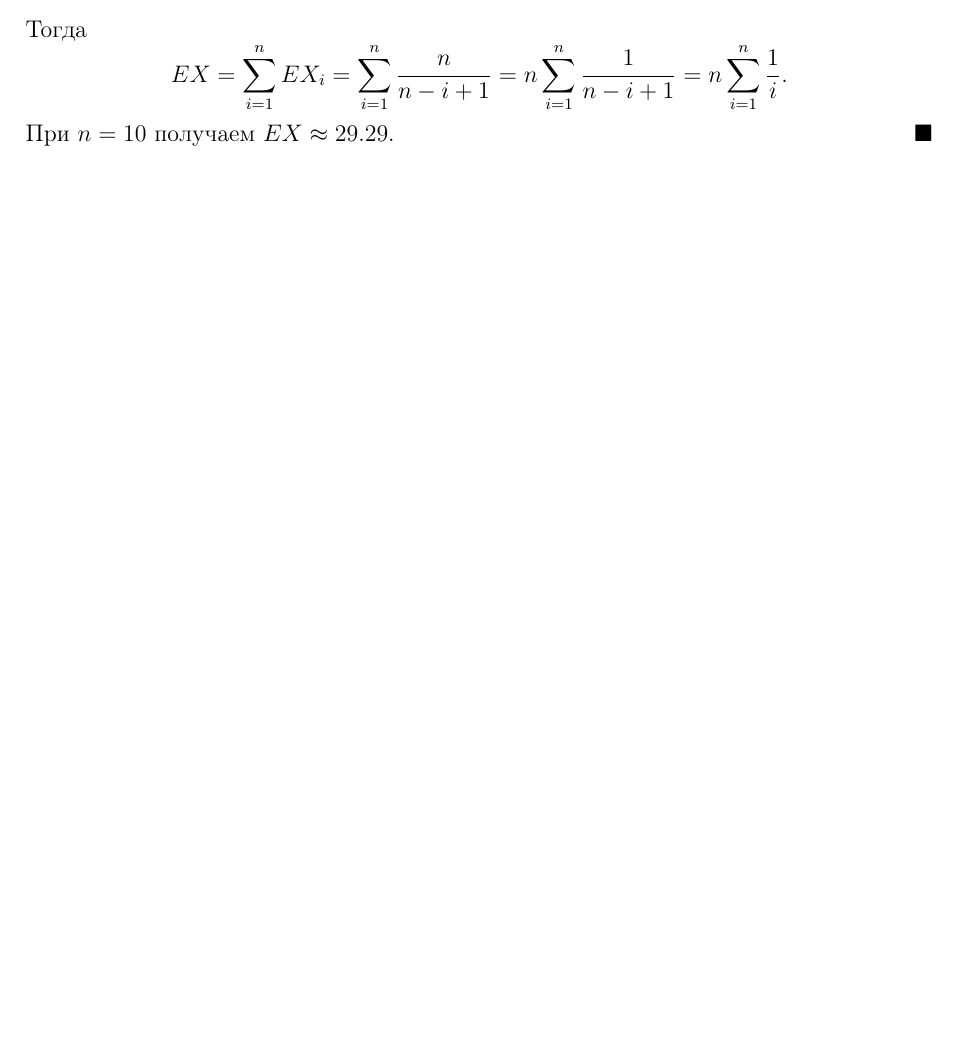
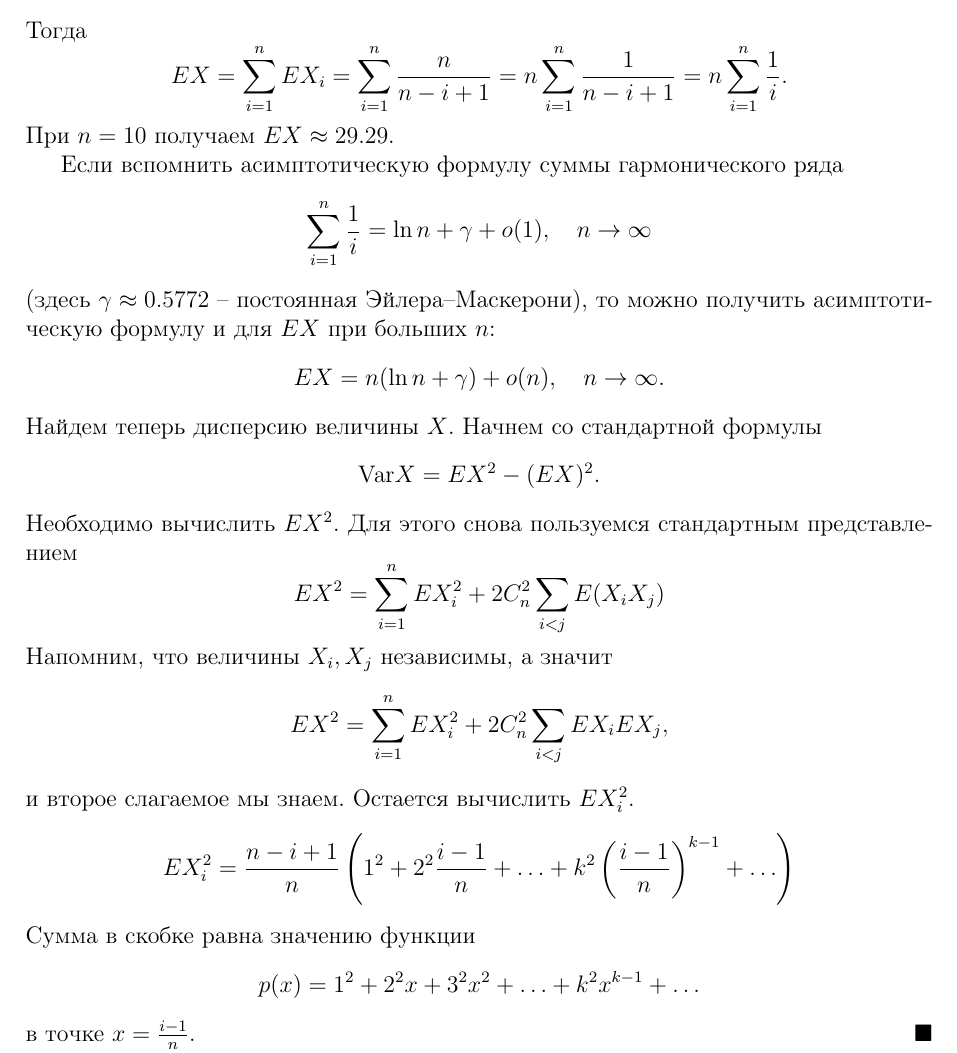
Before and after one commit to BadApproximator/probability_theory, a LaTeX document (Tex/probability/probability_theory_and_practice.tex): part of page 49 of 53 before the commit and part of page 49 of 54 after it, cut so that both start at the same text, the shorter picture padded with empty space. Compiled offline with pdfLaTeX.

Commit message:
add part of solution about eggs and figures

```diff
--- a/Tex/probability/probability_theory_and_practice.tex
+++ b/Tex/probability/probability_theory_and_practice.tex
@@ -2499,6 +2499,36 @@ TODO: геометрия корреляции и основные теоремы
     EX = \sum_{i=1}^{n} EX_i = \sum_{i=1}^{n} \frac{n}{n-i+1} = n \sum_{i=1}^{n} \frac{1}{n-i+1} = n \sum_{i=1}^{n} \frac{1}{i}.
     \]
     При $n=10$ получаем $EX \approx 29.29$.
+
+    Если вспомнить асимптотическую формулу суммы гармонического ряда
+    \[
+    \sum_{i=1}^n \frac{1}{i} = \ln n + \gamma + o(1), \quad n \rightarrow \infty
+    \]
+    (здесь $\gamma \approx 0.5772$ -- постоянная Эйлера--Маскерони), то можно получить асимптотическую формулу и для $EX$ при больших $n$:
+    \[
+    EX = n (\ln n + \gamma) + o(n), \quad n \rightarrow \infty.
+    \]
+    Найдем теперь дисперсию величины $X$. Начнем со стандартной формулы
+    \[
+    \Var X = EX^2 - (EX)^2.
+    \]
+    Необходимо вычислить $EX^2$. Для этого снова пользуемся стандартным представлением
+    \[
+    EX^2 = \sum_{i=1}^{n} EX_i^2 + 2 C_n^2 \sum_{i<j} E(X_i X_j)
+    \]
+    Напомним, что величины $X_i, X_j$ независимы, а значит
+    \[
+    EX^2 = \sum_{i=1}^{n} EX_i^2 + 2 C_n^2 \sum_{i<j} EX_i EX_j,
+    \]
+    и второе слагаемое мы знаем. Остается вычислить $EX_i^2$.
+    \begin{align*}
+        EX_i^2 = \frac{n-i+1}{n} \braces{1^2 + 2^2 \frac{i-1}{n} + \ldots + k^2 \braces{\frac{i-1}{n}}^{k-1} + \ldots}
+    \end{align*}
+    Сумма в скобке равна значению функции
+    \[
+    p(x) = 1^2 + 2^2 x + 3^2 x^2 + \ldots + k^2 x^{k-1} + \ldots
+    \]
+    в точке $x = \frac{i-1}{n}$.
 \end{proof}
 
 \section*{Пределы}\addcontentsline{toc}{section}{Пределы}
```
Also changed, not shown: 1 other file.
